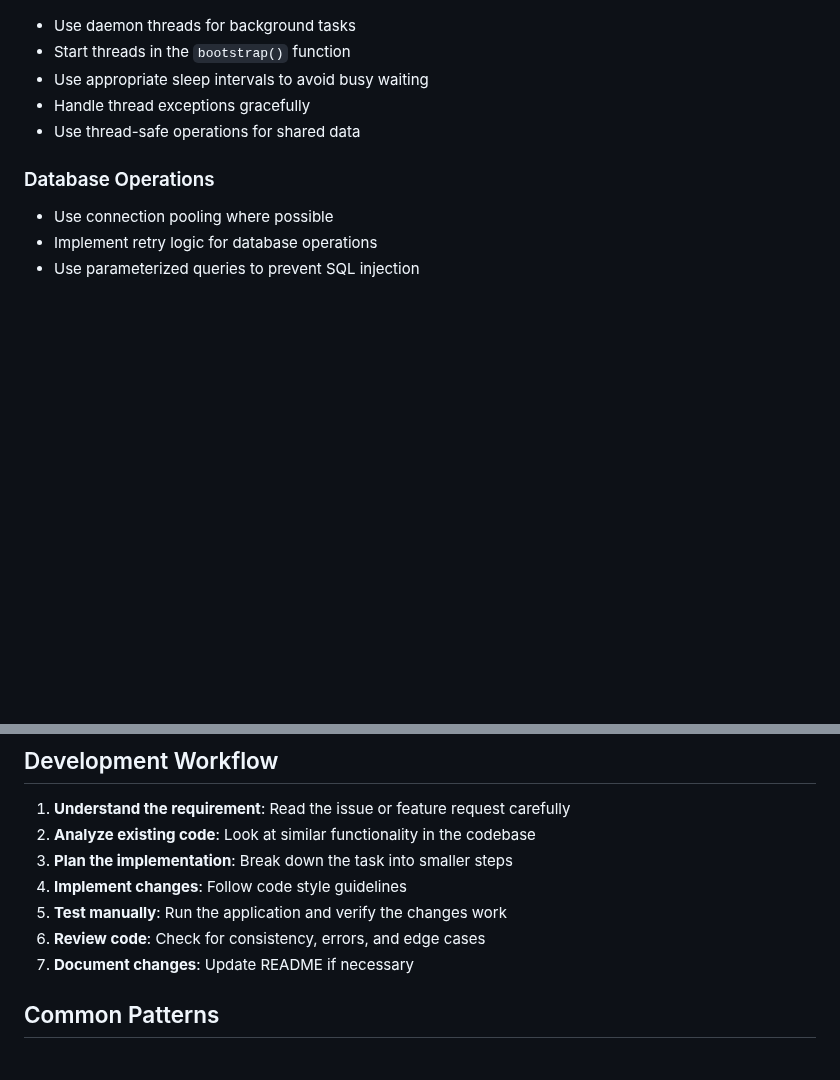
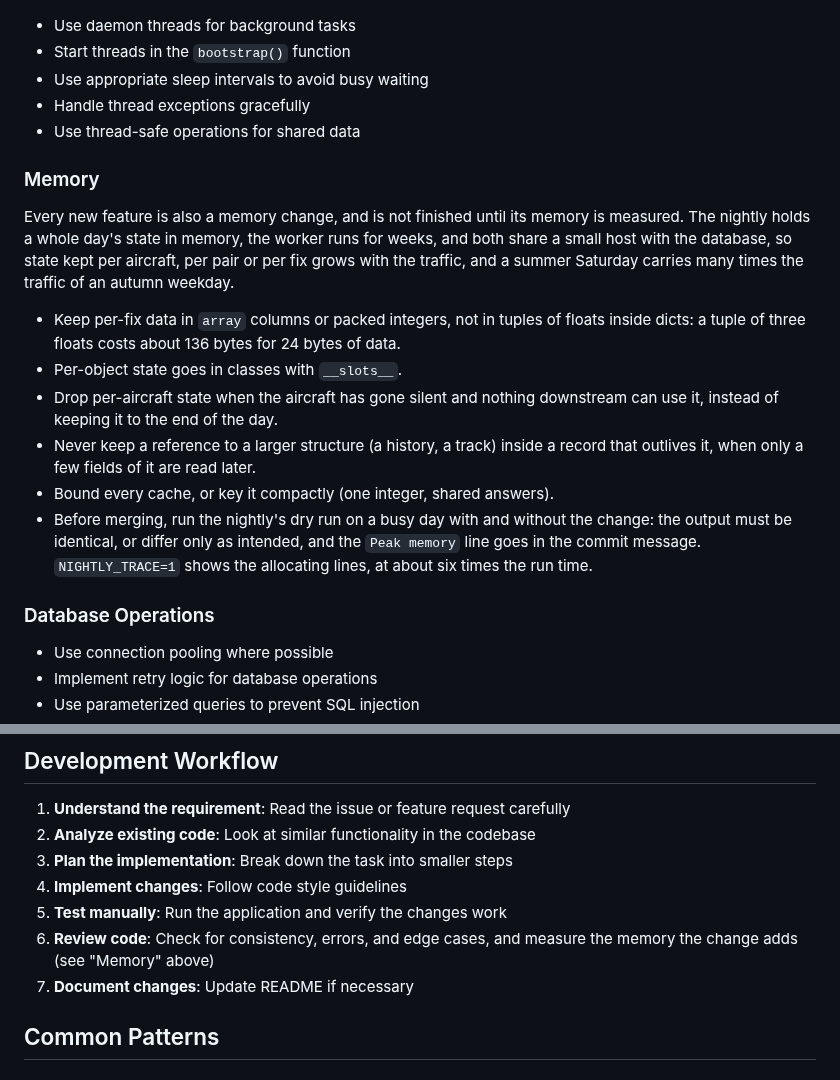
Before and after one commit to rsaccani/ec-monitor, a Markdown page: AGENTS.md, 2 parts joined by grey strips. Drawn GitHub-style; blank space fills up the shorter version.

Commit message:
AGENTS: memory section, every feature measured on a busy day's dry run before merging
Co-Authored-By: Claude Opus 5.5 <noreply@anthropic.com>
Claude-Session: https://claude.ai/code/session_01Kbi6S8E7vYipP4Uobvd7D4

```diff
--- a/AGENTS.md
+++ b/AGENTS.md
@@ -157,6 +157,23 @@ def get_db_connection(max_retries=30, retry_delay=10):
 - Handle thread exceptions gracefully
 - Use thread-safe operations for shared data
 
+### Memory
+Every new feature is also a memory change, and is not finished until its memory is measured.
+The nightly holds a whole day's state in memory, the worker runs for weeks, and both share a small
+host with the database, so state kept per aircraft, per pair or per fix grows with the traffic,
+and a summer Saturday carries many times the traffic of an autumn weekday.
+- Keep per-fix data in `array` columns or packed integers, not in tuples of floats inside dicts:
+  a tuple of three floats costs about 136 bytes for 24 bytes of data.
+- Per-object state goes in classes with `__slots__`.
+- Drop per-aircraft state when the aircraft has gone silent and nothing downstream can use it,
+  instead of keeping it to the end of the day.
+- Never keep a reference to a larger structure (a history, a track) inside a record that outlives
+  it, when only a few fields of it are read later.
+- Bound every cache, or key it compactly (one integer, shared answers).
+- Before merging, run the nightly's dry run on a busy day with and without the change: the output
+  must be identical, or differ only as intended, and the `Peak memory` line goes in the commit
+  message. `NIGHTLY_TRACE=1` shows the allocating lines, at about six times the run time.
+
 ### Database Operations
 - Use connection pooling where possible
 - Implement retry logic for database operations
@@ -192,7 +209,8 @@ def get_db_connection(max_retries=30, retry_delay=10):
 3. **Plan the implementation**: Break down the task into smaller steps
 4. **Implement changes**: Follow code style guidelines
 5. **Test manually**: Run the application and verify the changes work
-6. **Review code**: Check for consistency, errors, and edge cases
+6. **Review code**: Check for consistency, errors, and edge cases, and measure the memory the
+   change adds (see "Memory" above)
 7. **Document changes**: Update README if necessary
 
 ## Common Patterns
```
